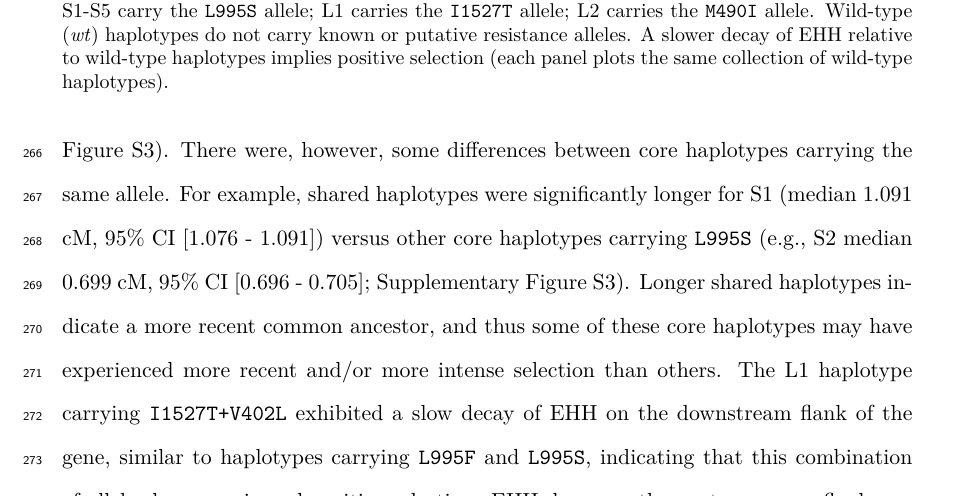
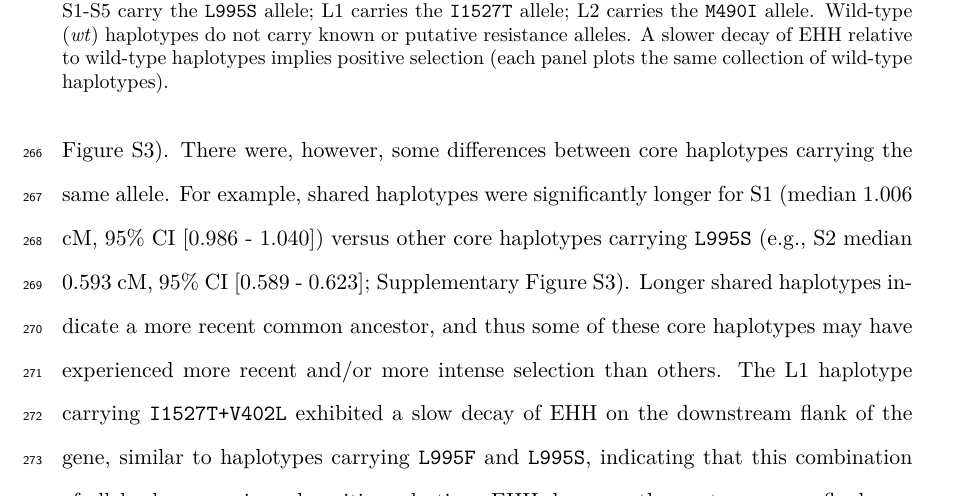
Before and after one commit to malariagen/ag1000g-phase2-vgsc-report, a LaTeX paper (main.tex): part of page 12 of 29, cut so that both start at the same text. Compiled offline with pdfLaTeX.

Commit message:
updates core hap lengths

```diff
--- a/main.tex
+++ b/main.tex
@@ -477,7 +477,7 @@ However, we found no systematic difference in the length of shared haplotypes wh
 %
 There were, however, some differences between core haplotypes carrying the same allele.
 %
-For example, shared haplotypes were significantly longer for S1 (median 1.091 cM, 95\% CI [1.076 - 1.091]) versus other core haplotypes carrying \texttt{L995S} (e.g., S2 median 0.699 cM, 95\% CI [0.696 - 0.705]; Supplementary Figure \ref{fig:pspd}).
+For example, shared haplotypes were significantly longer for S1 (median 1.006 cM, 95\% CI [0.986 - 1.040]) versus other core haplotypes carrying \texttt{L995S} (e.g., S2 median 0.593 cM, 95\% CI [0.589 - 0.623]; Supplementary Figure \ref{fig:pspd}).
 %
 Longer shared haplotypes indicate a more recent common ancestor, and thus some of these core haplotypes may have experienced more recent and/or more intense selection than others.
 %
```
Also changed, not shown: main.pdf, 2 other files.
